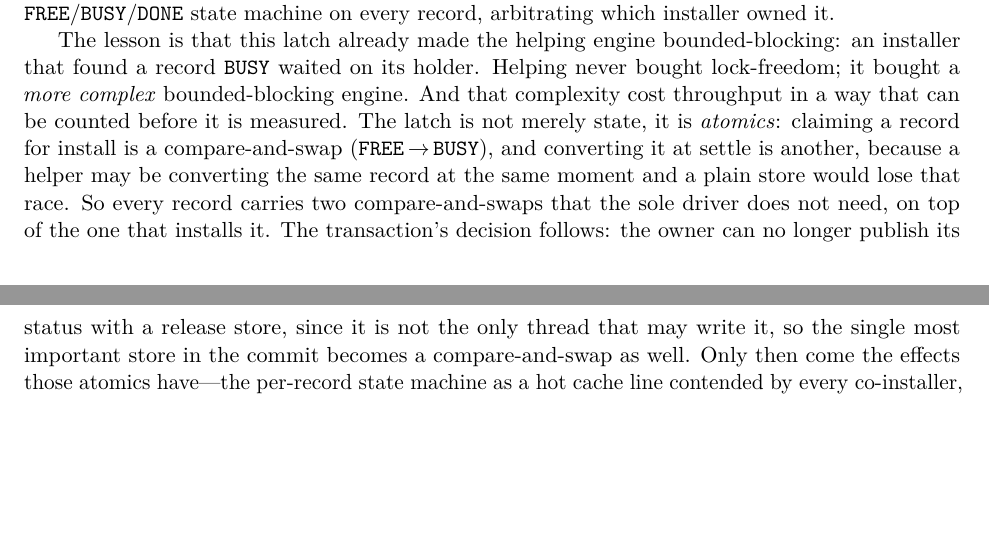
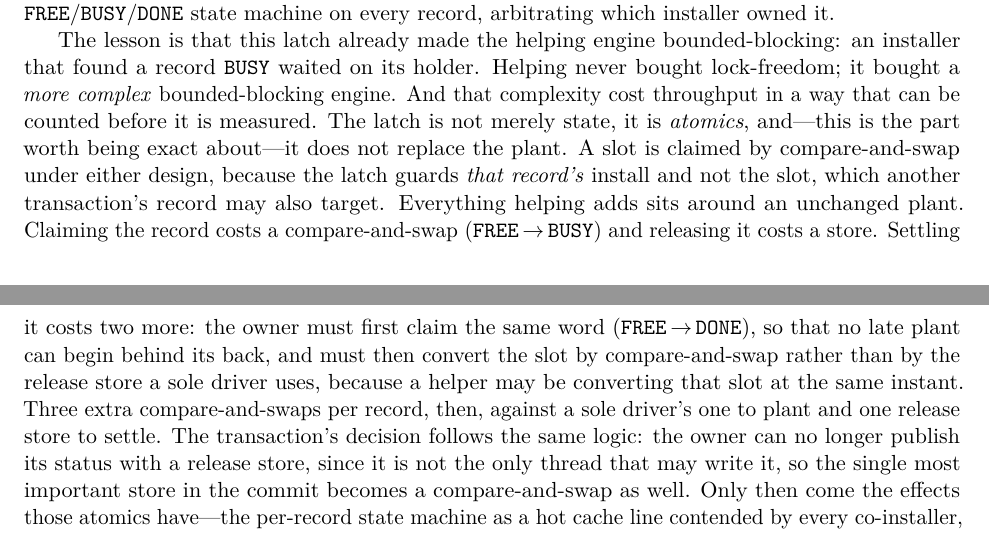
Before and after one commit to compudj/articles, a LaTeX paper (p2-sole-driver-mcas/main.tex): two parts of pages 12 and 13 of 27, joined at a grey line, cut so that both start at the same text, the shorter picture padded with empty space. Compiled offline with pdfLaTeX.

Commit message:
p2: correct the CAS accounting -- three extra per record, not two
b9fa542 said the install latch put "two extra compare-and-swaps on every record,
one to claim the install and one to convert it at settle".  Both halves of that
were wrong, and the error was mine: I described the mechanism from the header's
prose without reading the install path.

Read at the pinned engine, 97443472:

  - urcu_mcas_plant() claims r->state FREE -> BUSY by CAS, and then installs the
    slot with uatomic_cmpxchg(r->slot, expect, tagv).  The slot install is STILL
    A CAS under the latch.  The latch never protected it and was never a
    substitute for it -- the header says so outright, that it "guards EXACTLY
    this record's install, NOT the slot", because another transaction's record
    may target the same slot and so the slot always needs the compare-and-swap.
    There was no CAS-plus-store traded for a CAS; the latch is pure addition
    around an unchanged plant, and it costs a release store to release as well.

  - urcu_mcas_settle() under help-and-steal costs TWO: it claims the same word
    (FREE -> DONE) by CAS so no late plant can begin behind it, then converts the
    slot by CAS.  The sole-driver settle is uatomic_store(r->slot, want,
    CMM_RELEASE) -- one plain release store per planted record.

So the per-record count is one plant CAS common to both designs, plus THREE
compare-and-swaps helping adds around it, against the sole driver's single
release store to settle.  The transaction's decision is a fourth, once per
transaction rather than per record: cmpxchg off UNDECIDED under helping, a
release store under the sole driver.

The static site count from the re-measurement build is consistent with three and
not with two: 7 uatomic_cmpxchg sites in the preprocessed sole-driver arm against
13 in the helping one.

sec:varhelping now states the part that makes the rest make sense -- that the
plant is unchanged and everything helping adds sits around it -- because "two
extra CAS" invited exactly the reading that the latch replaced the plant, which
is what led me to the wrong number in the first place.  sec:intro carries the
corrected count compactly.

27 pp; refs and escapes clean.

Signed-off-by: Mathieu Desnoyers <mathieu.desnoyers@efficios.com>

```diff
--- a/p2-sole-driver-mcas/main.tex
+++ b/p2-sole-driver-mcas/main.tex
@@ -784,12 +783,19 @@ The lesson is that this latch already made the helping engine bounded-blocking:
 an installer that found a record \code{BUSY} waited on its holder. Helping never
 bought lock-freedom; it bought a \emph{more complex} bounded-blocking engine.
 And that complexity cost throughput in a way that can be counted before it is
-measured. The latch is not merely state, it is \emph{atomics}: claiming a record
-for install is a compare-and-swap (\code{FREE}\,$\to$\,\code{BUSY}), and
-converting it at settle is another, because a helper may be converting the same
-record at the same moment and a plain store would lose that race. So every
-record carries two compare-and-swaps that the sole driver does not need, on top
-of the one that installs it. The transaction's decision follows: the owner can no
+measured. The latch is not merely state, it is \emph{atomics}, and---this is the
+part worth being exact about---it does not replace the plant. A slot is claimed
+by compare-and-swap under either design, because the latch guards \emph{that
+record's} install and not the slot, which another transaction's record may also
+target. Everything helping adds sits around an unchanged plant. Claiming the
+record costs a compare-and-swap (\code{FREE}\,$\to$\,\code{BUSY}) and
+releasing it costs a store. Settling it costs two more: the owner must first
+claim the same word (\code{FREE}\,$\to$\,\code{DONE}), so that no late plant
+can begin behind its back, and must then convert the slot by compare-and-swap
+rather than by the release store a sole driver uses, because a helper may be
+converting that slot at the same instant. Three extra compare-and-swaps per
+record, then, against a sole driver's one to plant and one release store to
+settle. The transaction's decision follows the same logic: the owner can no
 longer publish its status with a release store, since it is not the only thread
 that may write it, so the single most important store in the commit becomes a
 compare-and-swap as well. Only then come the effects those atomics have---the
```
Also changed, not shown: p2-sole-driver-mcas/main.tex (9 more changed lines).
